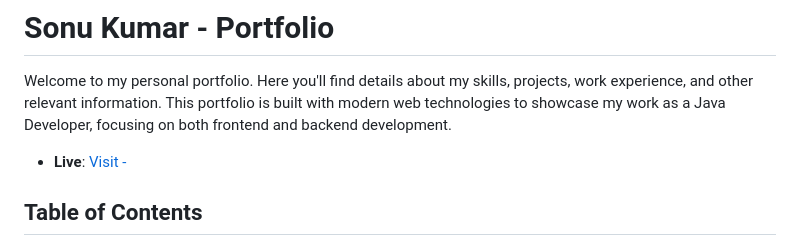
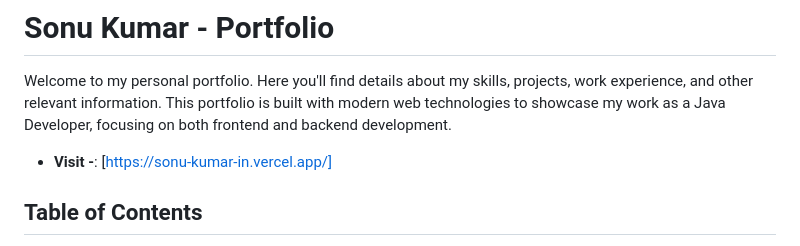
Before and after one commit to Sonukumar-lab/Portfolio-Sonu, a Markdown page: README.md, the part around the change. Rendered like a GitHub page.

```diff
--- a/README.md
+++ b/README.md
@@ -1,7 +1,7 @@
 # Sonu Kumar - Portfolio
 
 Welcome to my personal portfolio. Here you'll find details about my skills, projects, work experience, and other relevant information. This portfolio is built with modern web technologies to showcase my work as a Java Developer, focusing on both frontend and backend development.
-- **Live**: [Visit - ](https://sonu-kumar-in.vercel.app/)
+- **Visit -**: [https://sonu-kumar-in.vercel.app/]
 
 ## Table of Contents
 1. [About Me](#about-me)
```
